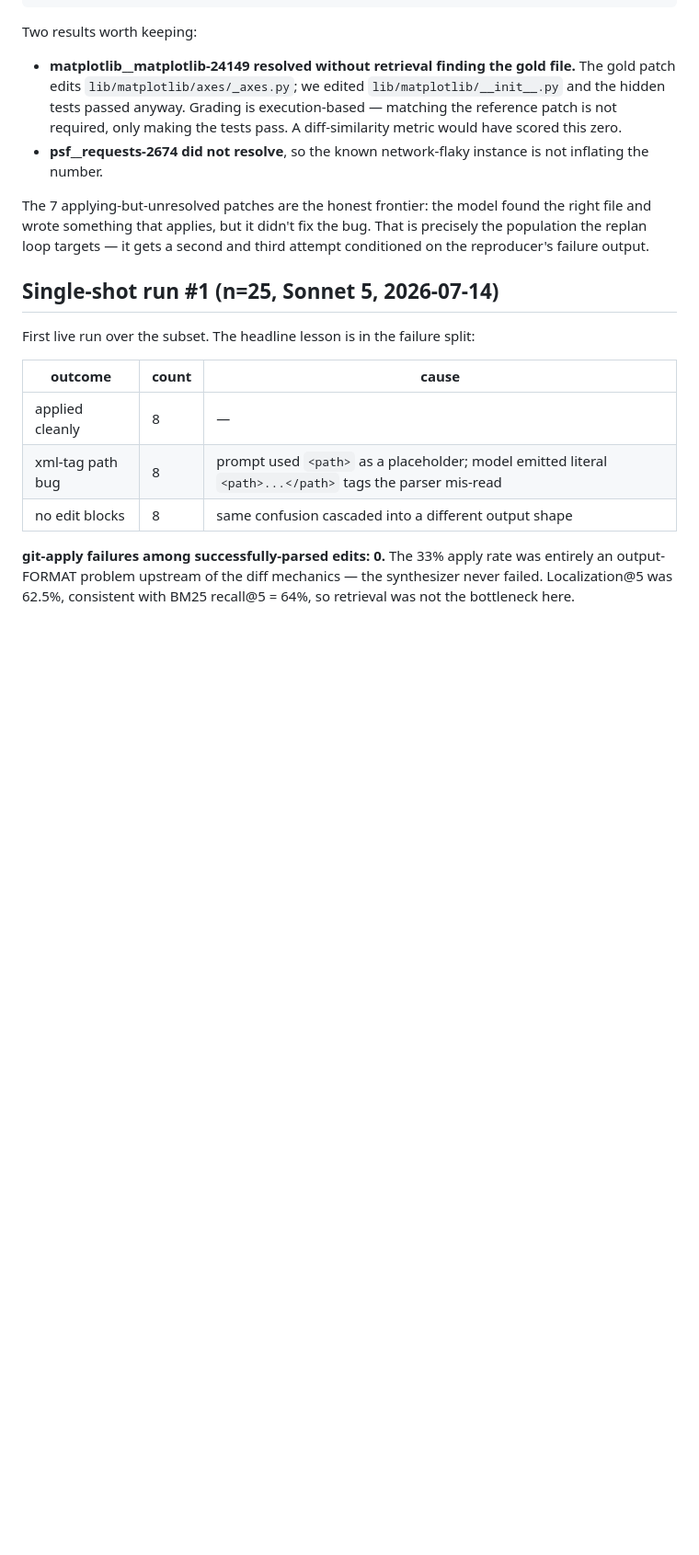
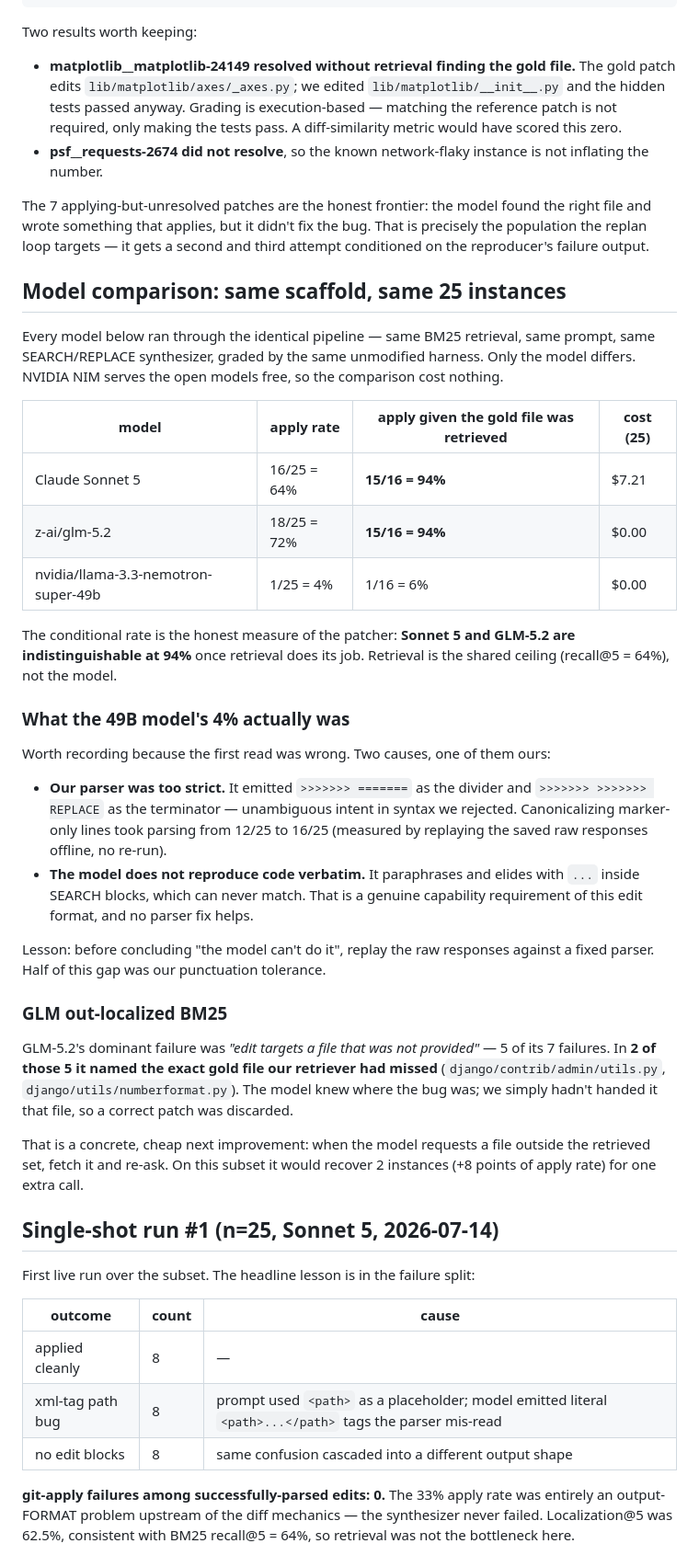
Before and after one commit to Sparshg3011/Fixpoint, a Markdown page: docs/PATCHING.md, the part around the change. Shown at 92% size. Drawn GitHub-style; blank space fills up the shorter version.

Commit message:
Model comparison notes

```diff
--- a/docs/PATCHING.md
+++ b/docs/PATCHING.md
@@ -82,6 +82,50 @@ the right file and wrote something that applies, but it didn't fix the bug.
 That is precisely the population the replan loop targets — it gets a second and
 third attempt conditioned on the reproducer's failure output.
 
+## Model comparison: same scaffold, same 25 instances
+
+Every model below ran through the identical pipeline — same BM25 retrieval,
+same prompt, same SEARCH/REPLACE synthesizer, graded by the same unmodified
+harness. Only the model differs. NVIDIA NIM serves the open models free, so
+the comparison cost nothing.
+
+| model | apply rate | apply given the gold file was retrieved | cost (25) |
+|---|---|---|---|
+| Claude Sonnet 5 | 16/25 = 64% | **15/16 = 94%** | $7.21 |
+| z-ai/glm-5.2 | 18/25 = 72% | **15/16 = 94%** | $0.00 |
+| nvidia/llama-3.3-nemotron-super-49b | 1/25 = 4% | 1/16 = 6% | $0.00 |
+
+The conditional rate is the honest measure of the patcher: **Sonnet 5 and
+GLM-5.2 are indistinguishable at 94%** once retrieval does its job. Retrieval
+is the shared ceiling (recall@5 = 64%), not the model.
+
+### What the 49B model's 4% actually was
+
+Worth recording because the first read was wrong. Two causes, one of them ours:
+
+- **Our parser was too strict.** It emitted `>>>>>>> =======` as the divider
+  and `>>>>>>> >>>>>>> REPLACE` as the terminator — unambiguous intent in
+  syntax we rejected. Canonicalizing marker-only lines took parsing from 12/25
+  to 16/25 (measured by replaying the saved raw responses offline, no re-run).
+- **The model does not reproduce code verbatim.** It paraphrases and elides
+  with `...` inside SEARCH blocks, which can never match. That is a genuine
+  capability requirement of this edit format, and no parser fix helps.
+
+Lesson: before concluding "the model can't do it", replay the raw responses
+against a fixed parser. Half of this gap was our punctuation tolerance.
+
+### GLM out-localized BM25
+
+GLM-5.2's dominant failure was *"edit targets a file that was not provided"* —
+5 of its 7 failures. In **2 of those 5 it named the exact gold file our
+retriever had missed** (`django/contrib/admin/utils.py`,
+`django/utils/numberformat.py`). The model knew where the bug was; we simply
+hadn't handed it that file, so a correct patch was discarded.
+
+That is a concrete, cheap next improvement: when the model requests a file
+outside the retrieved set, fetch it and re-ask. On this subset it would
+recover 2 instances (+8 points of apply rate) for one extra call.
+
 ## Single-shot run #1 (n=25, Sonnet 5, 2026-07-14)
 
 First live run over the subset. The headline lesson is in the failure split:
```
